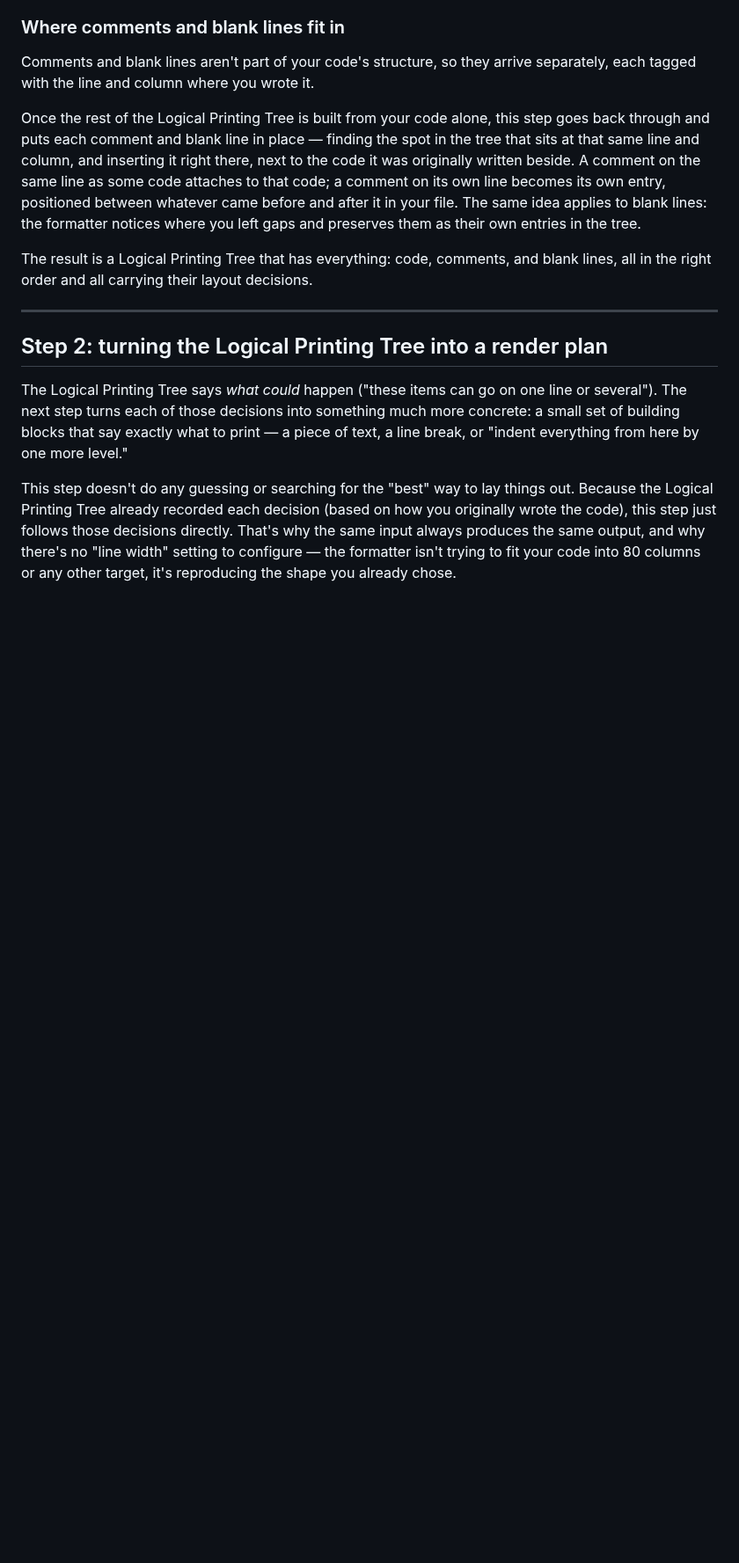
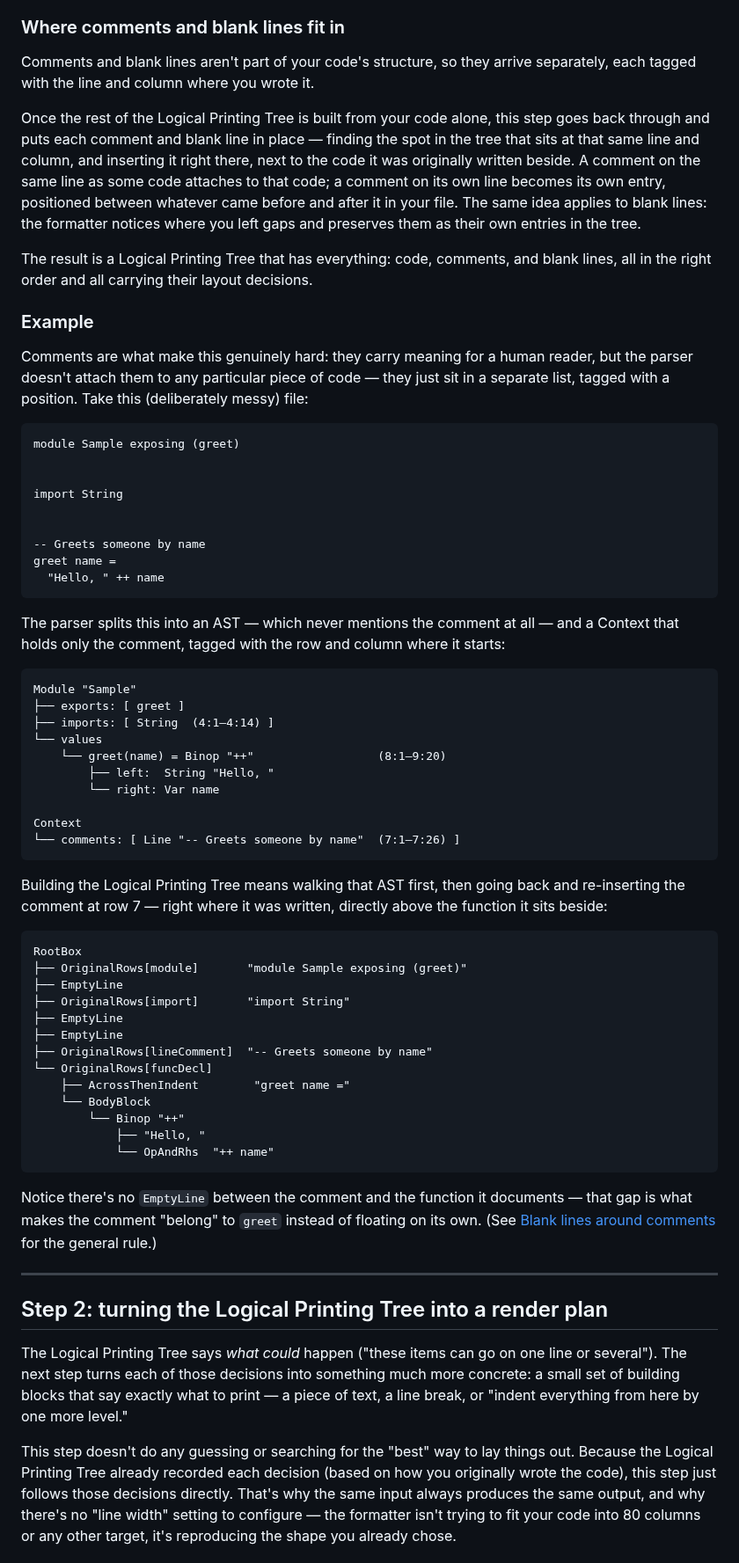
Before and after one commit to gilramir/gren-format-lib, a Markdown page: README.md, the part around one of its changes. Shown at 88% size. GitHub-like rendering; blank space fills up the shorter version.

````diff
--- a/README.md
+++ b/README.md
@@ -88,6 +88,67 @@ The result is a Logical Printing Tree that has everything: code, comments,
 and blank lines, all in the right order and all carrying their layout
 decisions.
 
+### Example
+
+Comments are what make this genuinely hard: they carry meaning for a human
+reader, but the parser doesn't attach them to any particular piece of code —
+they just sit in a separate list, tagged with a position. Take this
+(deliberately messy) file:
+
+```gren
+module Sample exposing (greet)
+
+
+import String
+
+
+-- Greets someone by name
+greet name =
+  "Hello, " ++ name
+```
+
+The parser splits this into an AST — which never mentions the comment at
+all — and a Context that holds only the comment, tagged with the row and
+column where it starts:
+
+```
+Module "Sample"
+├── exports: [ greet ]
+├── imports: [ String  (4:1–4:14) ]
+└── values
+    └── greet(name) = Binop "++"                  (8:1–9:20)
+        ├── left:  String "Hello, "
+        └── right: Var name
+
+Context
+└── comments: [ Line "-- Greets someone by name"  (7:1–7:26) ]
+```
+
+Building the Logical Printing Tree means walking that AST first, then going
+back and re-inserting the comment at row 7 — right where it was written,
+directly above the function it sits beside:
+
+```
+RootBox
+├── OriginalRows[module]       "module Sample exposing (greet)"
+├── EmptyLine
+├── OriginalRows[import]       "import String"
+├── EmptyLine
+├── EmptyLine
+├── OriginalRows[lineComment]  "-- Greets someone by name"
+└── OriginalRows[funcDecl]
+    ├── AcrossThenIndent        "greet name ="
+    └── BodyBlock
+        └── Binop "++"
+            ├── "Hello, "
+            └── OpAndRhs  "++ name"
+```
+
+Notice there's no `EmptyLine` between the comment and the function it
+documents — that gap is what makes the comment "belong" to `greet` instead
+of floating on its own. (See [Blank lines around
+comments](#blank-lines-around-comments) for the general rule.)
+
 ---
 
 ## Step 2: turning the Logical Printing Tree into a render plan
````
Also changed, not shown: other parts of README.md (+58 -0 lines).
